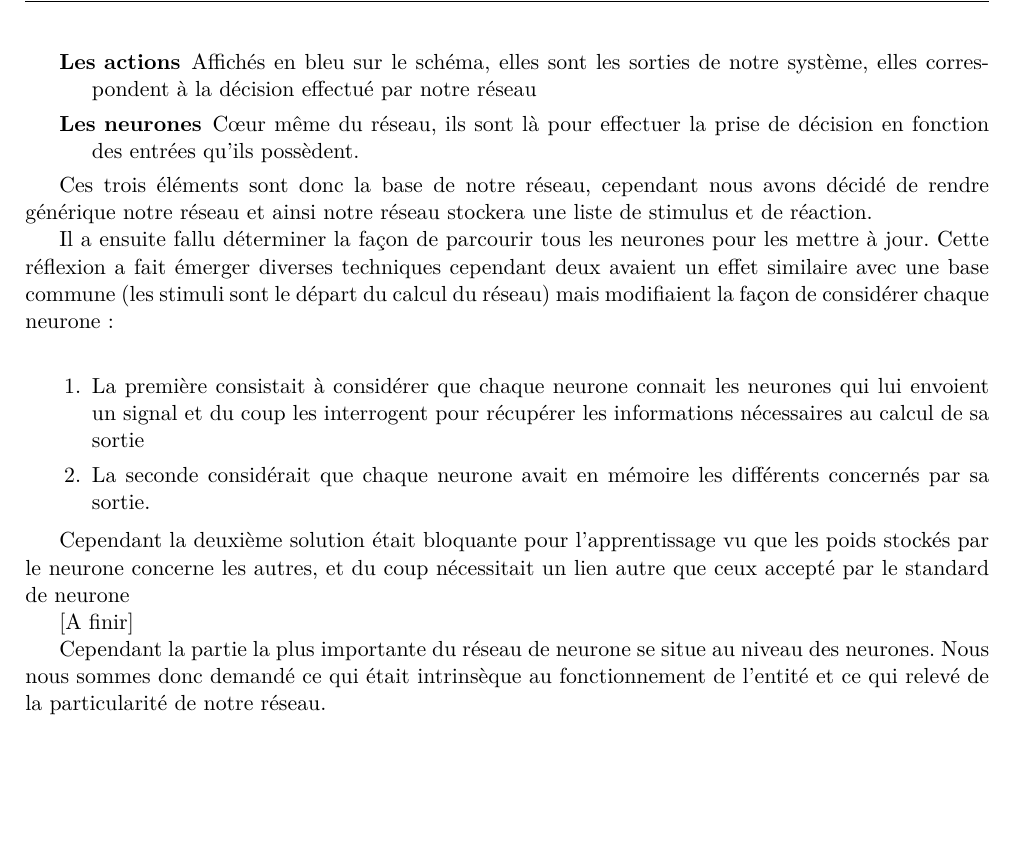
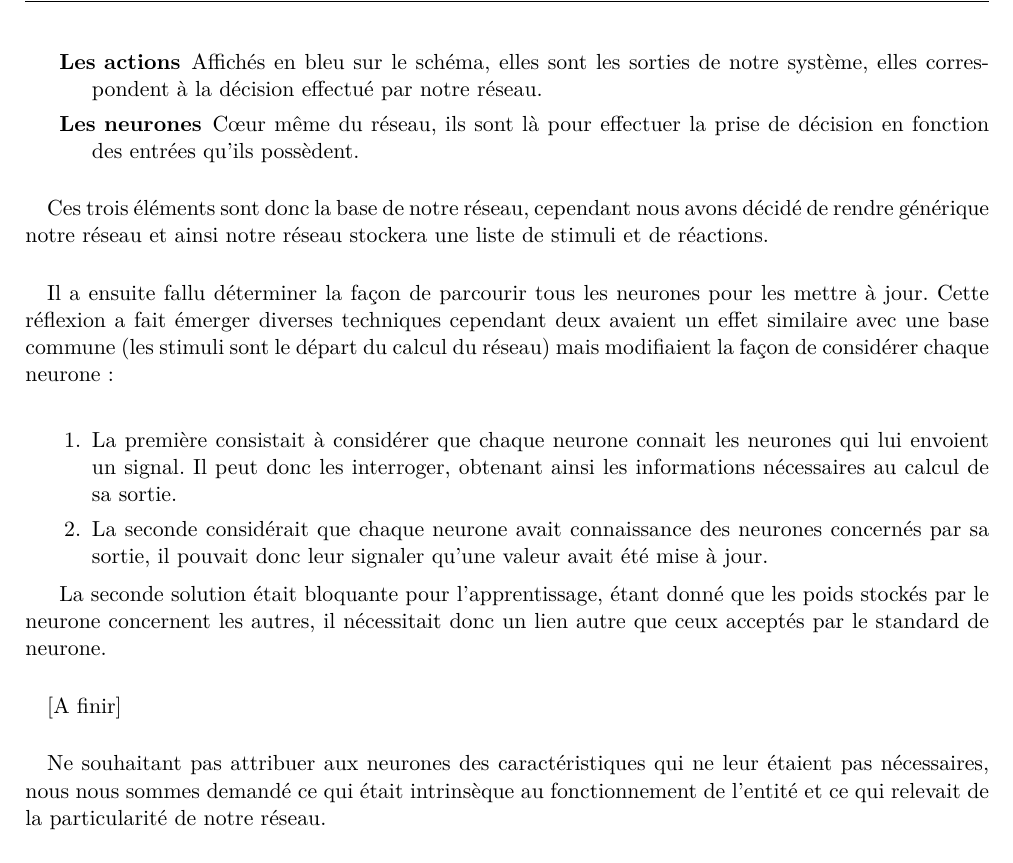
Before and after one commit to shazame/neural-network, a LaTeX document (rapport/rapport.tex, which reads rapport/implementation.tex): part of page 4 of 5, cut so that both start at the same text, the shorter picture padded with empty space. Compiled offline with pdfLaTeX.

Commit message:
Modif implémentation

```diff
--- a/rapport/implementation.tex
+++ b/rapport/implementation.tex
@@ -15,14 +16,15 @@ présents dans notre conception d'un réseau de neurones:\\
   \item[Les actions] Affichés en bleu sur le schéma, elles sont les sorties de
-    notre système, elles correspondent à la décision effectué par notre réseau
+    notre système, elles correspondent à la décision effectué par notre réseau.
   \item[Les neurones] Cœur même du réseau, ils sont là pour effectuer la prise
     de décision en fonction des entrées qu'ils possèdent.
 \end{description}
 
-
+\paragraph{}
 Ces trois éléments sont donc la base de notre réseau, cependant nous avons
 décidé de rendre générique notre réseau et ainsi notre réseau stockera une liste
-de stimulus et de réaction.
+de stimuli et de réactions.
 
+\paragraph{}
 Il a ensuite fallu déterminer la façon de parcourir tous les neurones pour les
 mettre à jour. Cette réflexion a fait émerger diverses techniques cependant deux
 avaient un effet similaire avec une base commune (les stimuli sont le départ du
@@ -31,22 +33,27 @@ neurone:\\
 
 \begin{enumerate}
   \item La première consistait à considérer que chaque neurone connait les
-    neurones qui lui envoient un signal et du coup les interrogent pour
-    récupérer les informations nécessaires au calcul de sa sortie
-  \item La seconde  considérait que chaque neurone avait en mémoire les différents
-      concernés par sa sortie.
+    neurones qui lui envoient un signal. Il peut donc les interroger, obtenant
+    ainsi les informations nécessaires au calcul de sa sortie.
+  \item La seconde considérait que chaque neurone avait connaissance des neurones
+    concernés par sa sortie, il pouvait donc leur signaler qu'une valeur avait
+    été mise à jour.
 \end{enumerate}
 
-Cependant la deuxième solution était bloquante pour l'apprentissage vu que les
-poids stockés par le neurone concerne les autres, et du coup nécessitait un lien
-autre que ceux accepté par le standard de neurone
+La seconde solution était bloquante pour l'apprentissage, étant donné que les
+poids stockés par le neurone concernent les autres, il nécessitait donc un lien
+autre que ceux acceptés par le standard de neurone.
 
+\paragraph{}
 [A finir]
 
-Cependant la partie la plus importante du réseau de neurone se situe au niveau
-des neurones. Nous nous sommes donc demandé ce qui était intrinsèque au
-fonctionnement de l'entité et ce qui relevé de la particularité de notre réseau.
+\paragraph{}
+Ne souhaitant pas attribuer aux neurones des caractéristiques qui ne leur étaient
+pas nécessaires, nous nous sommes demandé ce qui était intrinsèque au
+fonctionnement de l'entité et ce qui relevait de la particularité de notre
+réseau.
 
+\paragraph{}
 Après réflexion nous sommes arrivé à déterminer comme cœur du neurone, les
 parties suivantes:\\
 
```
Also changed, not shown: rapport/implementation.tex (3 more changed lines).
